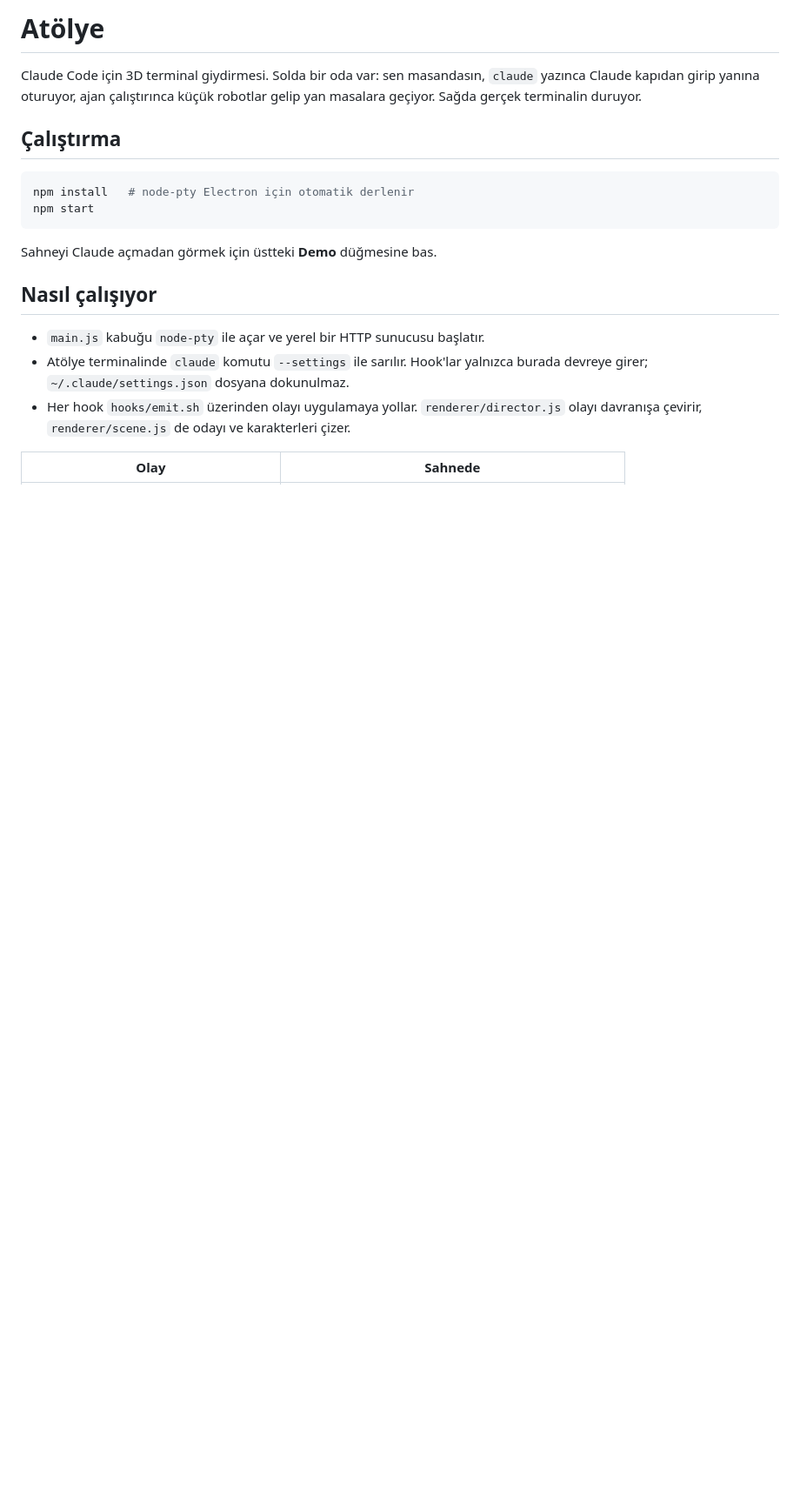
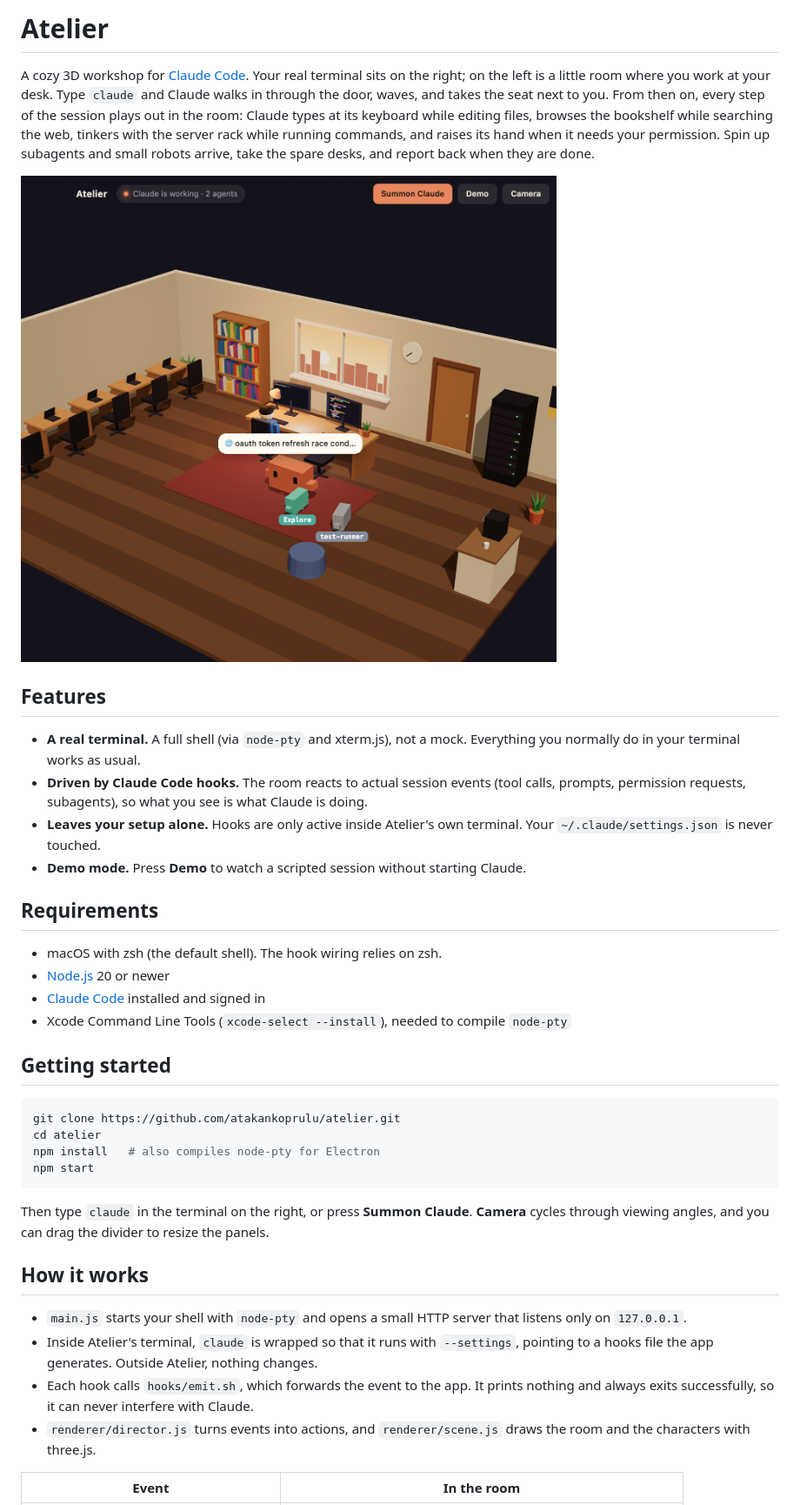
Before and after one commit to atakankoprulu/atelier, a Markdown page: README.md, the part around one of its changes. Shown at 87% size. GitHub-like rendering; pictures changed too: docs/screenshot.png (added); blank space fills up the shorter version.

Commit message:
Projenin adını Atelier yap ve arayüzü İngilizceye çevir
README İngilizce olarak yeniden yazıldı ve ekran görüntüsü eklendi.

Co-Authored-By: Claude Opus 5.5 <noreply@anthropic.com>

````diff
--- a/README.md
+++ b/README.md
@@ -1,25 +1,54 @@
-# Atölye
+# Atelier
 
-Claude Code için 3D terminal giydirmesi. Solda bir oda var: sen masandasın, `claude`
-yazınca Claude kapıdan girip yanına oturuyor, ajan çalıştırınca küçük robotlar gelip
-yan masalara geçiyor. Sağda gerçek terminalin duruyor.
+A cozy 3D workshop for [Claude Code](https://claude.com/claude-code). Your real terminal sits
+on the right; on the left is a little room where you work at your desk. Type `claude` and
+Claude walks in through the door, waves, and takes the seat next to you. From then on, every
+step of the session plays out in the room: Claude types at its keyboard while editing files,
+browses the bookshelf while searching the web, tinkers with the server rack while running
+commands, and raises its hand when it needs your permission. Spin up subagents and small robots
+arrive, take the spare desks, and report back when they are done.
 
-## Çalıştırma
+![Atelier: Claude and two subagents at work in the 3D room](docs/screenshot.png)
+
+## Features
+
+- **A real terminal.** A full shell (via `node-pty` and xterm.js), not a mock. Everything you
+  normally do in your terminal works as usual.
+- **Driven by Claude Code hooks.** The room reacts to actual session events (tool calls,
+  prompts, permission requests, subagents), so what you see is what Claude is doing.
+- **Leaves your setup alone.** Hooks are only active inside Atelier's own terminal. Your
+  `~/.claude/settings.json` is never touched.
+- **Demo mode.** Press **Demo** to watch a scripted session without starting Claude.
+
+## Requirements
+
+- macOS with zsh (the default shell). The hook wiring relies on zsh.
+- [Node.js](https://nodejs.org) 20 or newer
+- [Claude Code](https://claude.com/claude-code) installed and signed in
+- Xcode Command Line Tools (`xcode-select --install`), needed to compile `node-pty`
+
+## Getting started
 
 ```sh
-npm install   # node-pty Electron için otomatik derlenir
+git clone https://github.com/atakankoprulu/atelier.git
+cd atelier
+npm install   # also compiles node-pty for Electron
 npm start
 ```
 
-Sahneyi Claude açmadan görmek için üstteki **Demo** düğmesine bas.
+Then type `claude` in the terminal on the right, or press **Summon Claude**.
+**Camera** cycles through viewing angles, and you can drag the divider to resize the panels.
 
-## Nasıl çalışıyor
+## How it works
 
-- `main.js` kabuğu `node-pty` ile açar ve yerel bir HTTP sunucusu başlatır.
-- Atölye terminalinde `claude` komutu `--settings` ile sarılır. Hook'lar yalnızca burada
-  devreye girer; `~/.claude/settings.json` dosyana dokunulmaz.
-- Her hook `hooks/emit.sh` üzerinden olayı uygulamaya yollar. `renderer/director.js` olayı
-  davranışa çevirir, `renderer/scene.js` de odayı ve karakterleri çizer.
+- `main.js` starts your shell with `node-pty` and opens a small HTTP server that listens
+  only on `127.0.0.1`.
+- Inside Atelier's terminal, `claude` is wrapped so that it runs with `--settings`, pointing to
+  a hooks file the app generates. Outside Atelier, nothing changes.
+- Each hook calls `hooks/emit.sh`, which forwards the event to the app. It prints nothing and
+  always exits successfully, so it can never interfere with Claude.
+- `renderer/director.js` turns events into actions, and `renderer/scene.js` draws the room and
+  the characters with three.js.
 
-| Olay | Sahnede |
+| Event | In the room |
 |---|---|
````
Also changed, not shown: other parts of README.md (+16 -10 lines), 9 other files.
